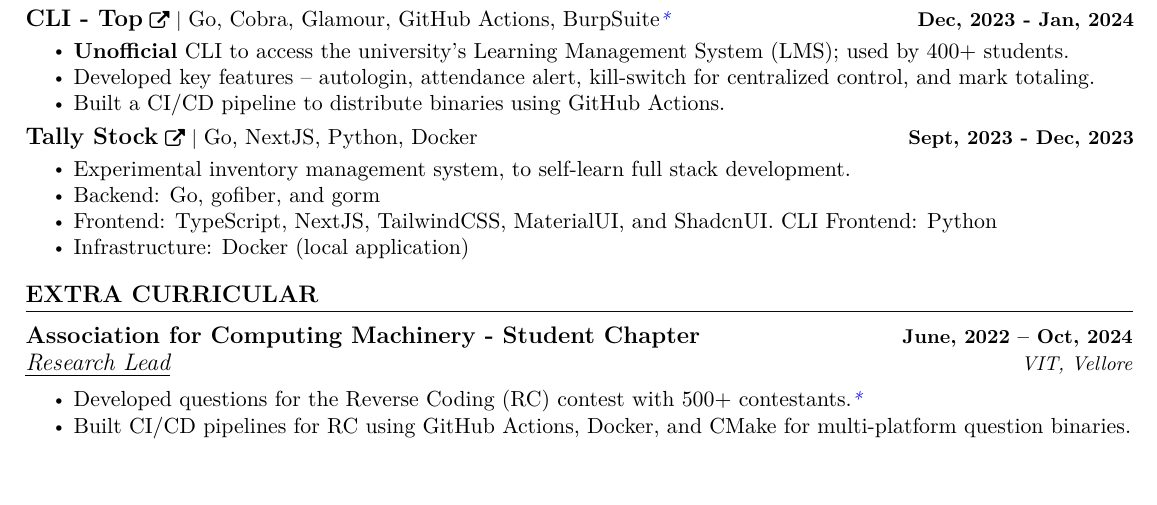
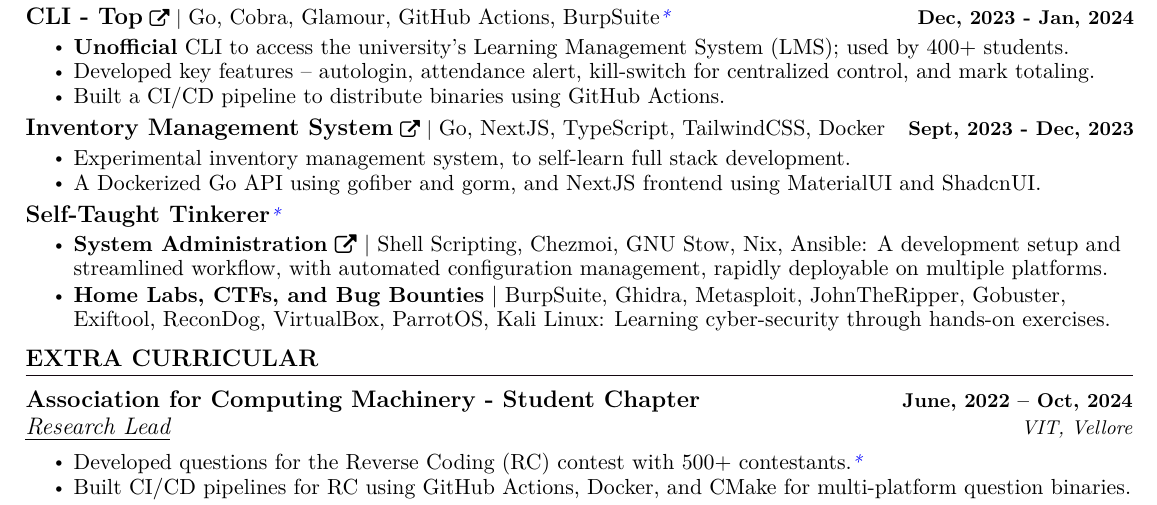
Before and after one commit to saharshbhansali/about-me, a LaTeX CV (resume.tex): part of the page, cut so that both start at the same text, the shorter picture padded with empty space. Compiled offline with pdfLaTeX.

Commit message:
Update: change name and description of Tally Stock, re-add self-taught tinkerer, and move technical skills section before work experience Update: zip of resume latex files
Signed-off-by: saharshbhansali <saharsh.bhansali15@gmail.com>

```diff
--- a/resume.tex
+++ b/resume.tex
@@ -262,13 +281,14 @@
             \vspace{-15pt}
 
         \resumeProjectHeading
-            {\href{https://github.com/saharshbhansali/TallyStock}{\textbf{\large{Tally Stock}} \href{https://github.com/saharshbhansali/TallyStock}{\raisebox{-0.1\height}\faExternalLink }} $|$ \normalsize{Go, NextJS, Python, Docker}}{Sept, 2023 - Dec, 2023}
+            {\href{https://github.com/saharshbhansali/TallyStock}{\textbf{\large{Inventory Management System}} \href{https://github.com/saharshbhansali/TallyStock}{\raisebox{-0.1\height}\faExternalLink }} $|$ \normalsize{Go, NextJS, TypeScript, TailwindCSS, Docker}}{Sept, 2023 - Dec, 2023}
             \vspace{-11pt}
             \resumeItemListStart
                 \resumeItem{\normalsize{Experimental inventory management system, to self-learn full stack development.}}
-                \resumeItem{\normalsize{Backend: Go, gofiber, and gorm}}
-                \resumeItem{\normalsize{Frontend: TypeScript, NextJS, TailwindCSS, MaterialUI, and ShadcnUI. CLI Frontend: Python}}
-                \resumeItem{\normalsize{Infrastructure: Docker (local application)}}
+                \resumeItem{\normalsize{A Dockerized Go API using gofiber and gorm, and NextJS frontend using MaterialUI and ShadcnUI.}}
+                % \resumeItem{\normalsize{Backend: Go, gofiber, and gorm}}
+                % \resumeItem{\normalsize{Frontend: TypeScript, NextJS, TailwindCSS, MaterialUI, and ShadcnUI. CLI Frontend: Python}}
+                % \resumeItem{\normalsize{Infrastructure: Docker (local application)}}
             \resumeItemListEnd
             \vspace{-15pt}
 
@@ -293,22 +313,22 @@
         %     \resumeItemListEnd
         %     \vspace{-15pt}
 
-        % \resumeProjectHeading
-        %     {\textbf{\large{Self-Taught Tinkerer}}\textcolor{blue}{\small{\textit{*}}}}
-        %     { }
-        %     \vspace{-11pt}
-        %     \resumeItemListStart
+        \resumeProjectHeading
+            {\textbf{\large{Self-Taught Tinkerer}}\textcolor{blue}{\small{\textit{*}}}}
+            { }
+            \vspace{-11pt}
+            \resumeItemListStart
 
-        %         \resumeItem{\normalsize{\href{https://github.com/saharshbhansali/.dotfiles}{\textbf{System Administration}} \href{https://github.com/saharshbhansali/.dotfiles}{\raisebox{-0.1\height}\faExternalLink } $|$ Shell Scripting, Chezmoi, GNU Stow, Nix, Ansible: A development setup and streamlined workflow, with automated configuration management, rapidly deployable on multiple platforms.}} \vspace{-11pt} \
+                \resumeItem{\normalsize{\href{https://github.com/saharshbhansali/.dotfiles}{\textbf{System Administration}} \href{https://github.com/saharshbhansali/.dotfiles}{\raisebox{-0.1\height}\faExternalLink } $|$ Shell Scripting, Chezmoi, GNU Stow, Nix, Ansible: A development setup and streamlined workflow, with automated configuration management, rapidly deployable on multiple platforms.}} \vspace{-11pt} \
 
-        %         \resumeItem{\normalsize{\textbf{Home Labs, CTFs, and Bug Bounties} $|$ BurpSuite, Ghidra, Metasploit, JohnTheRipper, Gobuster, Exiftool, ReconDog, VirtualBox, ParrotOS, Kali Linux: Learning cyber-security through hands-on exercises.}} \vspace{-12.5pt} \
+                \resumeItem{\normalsize{\textbf{Home Labs, CTFs, and Bug Bounties} $|$ BurpSuite, Ghidra, Metasploit, JohnTheRipper, Gobuster, Exiftool, ReconDog, VirtualBox, ParrotOS, Kali Linux: Learning cyber-security through hands-on exercises.}} \vspace{-12.5pt} \
 
-        %         % \resumeItem{\normalsize{\href{https://saharshbhansali.github.io/about-me/}{\textbf{Personal Site}} \href{https://saharshbhansali.github.io/about-me/}{\raisebox{-0.1\height}\faExternalLink} $|$ Jekyll, Markdown, GitHub Pages, LaTeX: A static website to showcase my professional profile and skills.}} \
+                % \resumeItem{\normalsize{\href{https://saharshbhansali.github.io/about-me/}{\textbf{Personal Site}} \href{https://saharshbhansali.github.io/about-me/}{\raisebox{-0.1\height}\faExternalLink} $|$ Jekyll, Markdown, GitHub Pages, LaTeX: A static website to showcase my professional profile and skills.}} \
 
-        %         % \resumeItem{\normalsize{\href{https://gist.github.com/saharshbhansali/5da604f1731c7d5ea07b2bd91552d48c}{\textbf{Obsidian Notes}} \href{https://gist.github.com/saharshbhansali/5da604f1731c7d5ea07b2bd91552d48c}{\raisebox{-0.1\height}\faExternalLink}: A formatting guide for a note-taking app, Obsidian.}} \
+                % \resumeItem{\normalsize{\href{https://gist.github.com/saharshbhansali/5da604f1731c7d5ea07b2bd91552d48c}{\textbf{Obsidian Notes}} \href{https://gist.github.com/saharshbhansali/5da604f1731c7d5ea07b2bd91552d48c}{\raisebox{-0.1\height}\faExternalLink}: A formatting guide for a note-taking app, Obsidian.}} \
 
-        %     \resumeItemListEnd
-        %     \vspace{-15pt}
+            \resumeItemListEnd
+            \vspace{-15pt}
 
         % \resumeProjectHeading
         %     {\href{https://github.com/saharshbhansali/.dotfiles}{\textbf{\large{\uniformunderline{System Administration}}} \href{https://github.com/saharshbhansali/.dotfiles}{\raisebox{-0.1\height}\faExternalLink }} $|$ \normalsize{\uniformunderline{Shell Scripting, Python, Configuration Files}}}{Dec, 2022}
```
Also changed, not shown: Portfolio.tex (+5 -4 lines), Resume.md (+17 -19 lines), Portfolio.pdf, resume.pdf, resume.tex (39 more changed lines), 1 other file.
